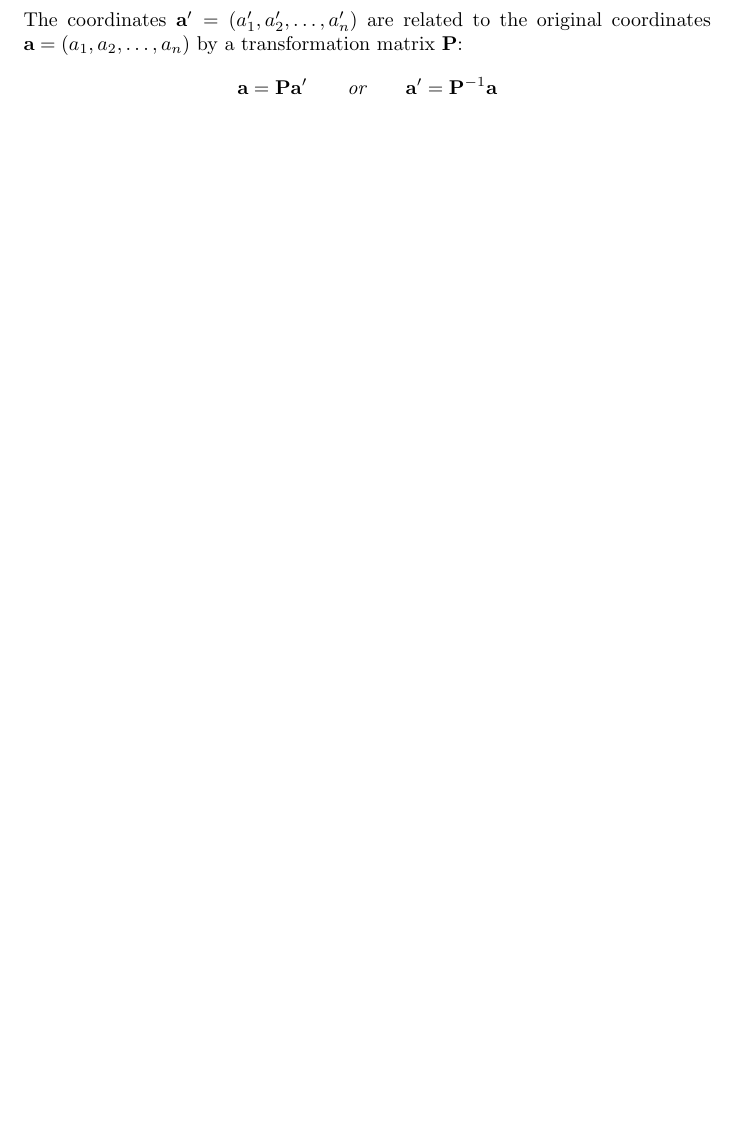
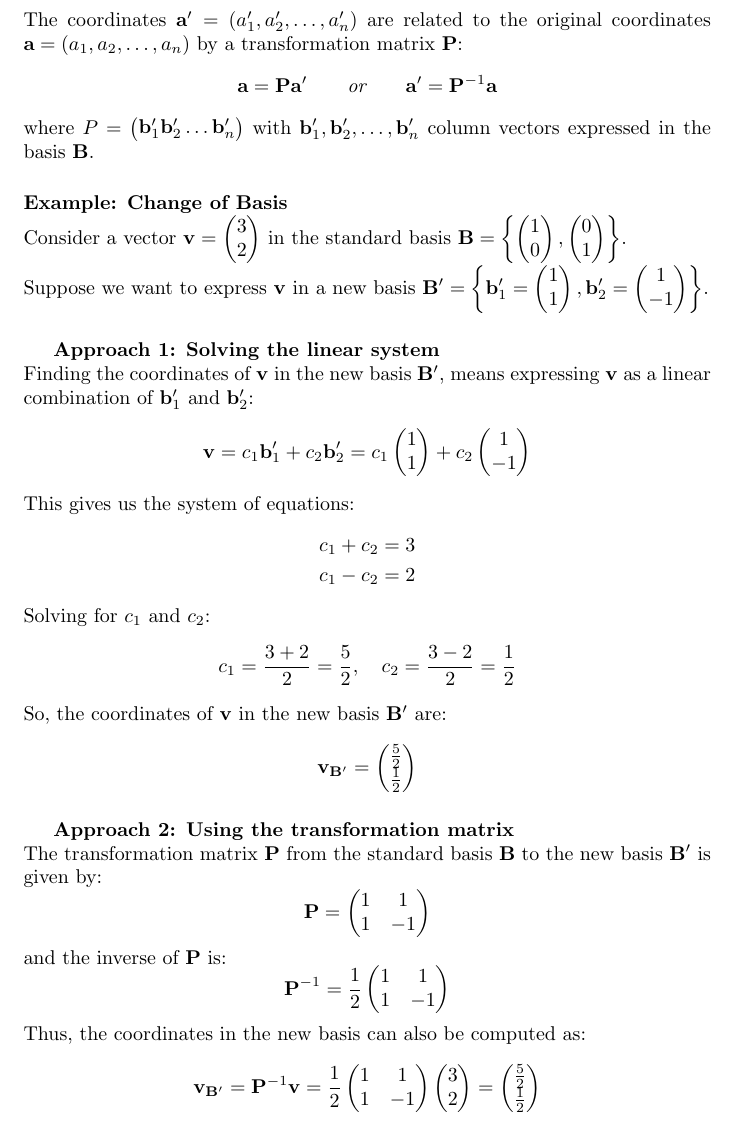
Before and after one commit to pauldubois98/RefresherMaths2024, a LaTeX paper (SessionPCA/NotesPCA.tex): part of page 3 of 3 before the commit and part of page 3 of 4 after it, cut so that both start at the same text, the shorter picture padded with empty space. Compiled offline with pdfLaTeX.

Commit message:
added change of basis example

```diff
--- a/SessionPCA/NotesPCA.tex
+++ b/SessionPCA/NotesPCA.tex
@@ -101,6 +101,50 @@
 	\qquad \textit{or} \qquad
 	\mathbf{a'} = \mathbf{P}^{-1} \mathbf{a}
 	$$
+	where $P = \begin{pmatrix} \mathbf{b}_1' \mathbf{b}_2' \dots \mathbf{b}_n' \end{pmatrix}$ with $\mathbf{b}_1', \mathbf{b}_2', \dots, \mathbf{b}_n'$ column vectors expressed in the basis $\mathbf{B}$.
+
+	\paragraph{Example: Change of Basis}
+	\noindent\\
+	Consider a vector $\mathbf{v} = \begin{pmatrix} 3 \\ 2 \end{pmatrix}$ in the standard basis $\mathbf{B} = \left\{ \begin{pmatrix} 1 \\ 0 \end{pmatrix}, \begin{pmatrix} 0 \\ 1 \end{pmatrix} \right\}$.
+	\\
+	Suppose we want to express $\mathbf{v}$ in a new basis $\mathbf{B}' = \left\{ \mathbf{b}_1' = \begin{pmatrix} 1 \\ 1 \end{pmatrix}, \mathbf{b}_2' = \begin{pmatrix} 1 \\ -1 \end{pmatrix} \right\}$.
+
+	\subparagraph{Approach 1: Solving the linear system}
+	\noindent\\
+	Finding the coordinates of $\mathbf{v}$ in the new basis $\mathbf{B}'$, means expressing $\mathbf{v}$ as a linear combination of $\mathbf{b}_1'$ and $\mathbf{b}_2'$:
+	$$
+	\mathbf{v} = c_1 \mathbf{b}_1' + c_2 \mathbf{b}_2' = c_1 \begin{pmatrix} 1 \\ 1 \end{pmatrix} + c_2 \begin{pmatrix} 1 \\ -1 \end{pmatrix}
+	$$
+	This gives us the system of equations:
+	$$
+	\begin{aligned}
+		c_1 + c_2 &= 3 \\
+		c_1 - c_2 &= 2
+	\end{aligned}
+	$$
+	Solving for $c_1$ and $c_2$:
+	$$
+	c_1 = \frac{3 + 2}{2} = \frac{5}{2}, \quad c_2 = \frac{3 - 2}{2} = \frac{1}{2}
+	$$
+	So, the coordinates of $\mathbf{v}$ in the new basis $\mathbf{B}'$ are:
+	$$
+	\mathbf{v}_{\mathbf{B}'} = \begin{pmatrix} \frac{5}{2} \\ \frac{1}{2} \end{pmatrix}
+	$$
+
+	\subparagraph{Approach 2: Using the transformation matrix}
+	\noindent\\
+	The transformation matrix $\mathbf{P}$ from the standard basis $\mathbf{B}$ to the new basis $\mathbf{B}'$ is given by:
+	$$
+	\mathbf{P} = \begin{pmatrix} 1 & 1 \\ 1 & -1 \end{pmatrix}
+	$$
+	and the inverse of $\mathbf{P}$ is:
+	$$
+	\mathbf{P}^{-1} = \frac{1}{2} \begin{pmatrix} 1 & 1 \\ 1 & -1 \end{pmatrix}
+	$$
+	Thus, the coordinates in the new basis can also be computed as:
+	$$
+	\mathbf{v}_{\mathbf{B}'} = \mathbf{P}^{-1} \mathbf{v} = \frac{1}{2} \begin{pmatrix} 1 & 1 \\ 1 & -1 \end{pmatrix} \begin{pmatrix} 3 \\ 2 \end{pmatrix} = \begin{pmatrix} \frac{5}{2} \\ \frac{1}{2} \end{pmatrix}
+	$$
 
 	\section{Principal Component Analysis (PCA) Theory}
 	\textbf{Principal Component Analysis (PCA)} is a technique used to reduce the dimensionality of data while preserving as much variance as possible.
```
